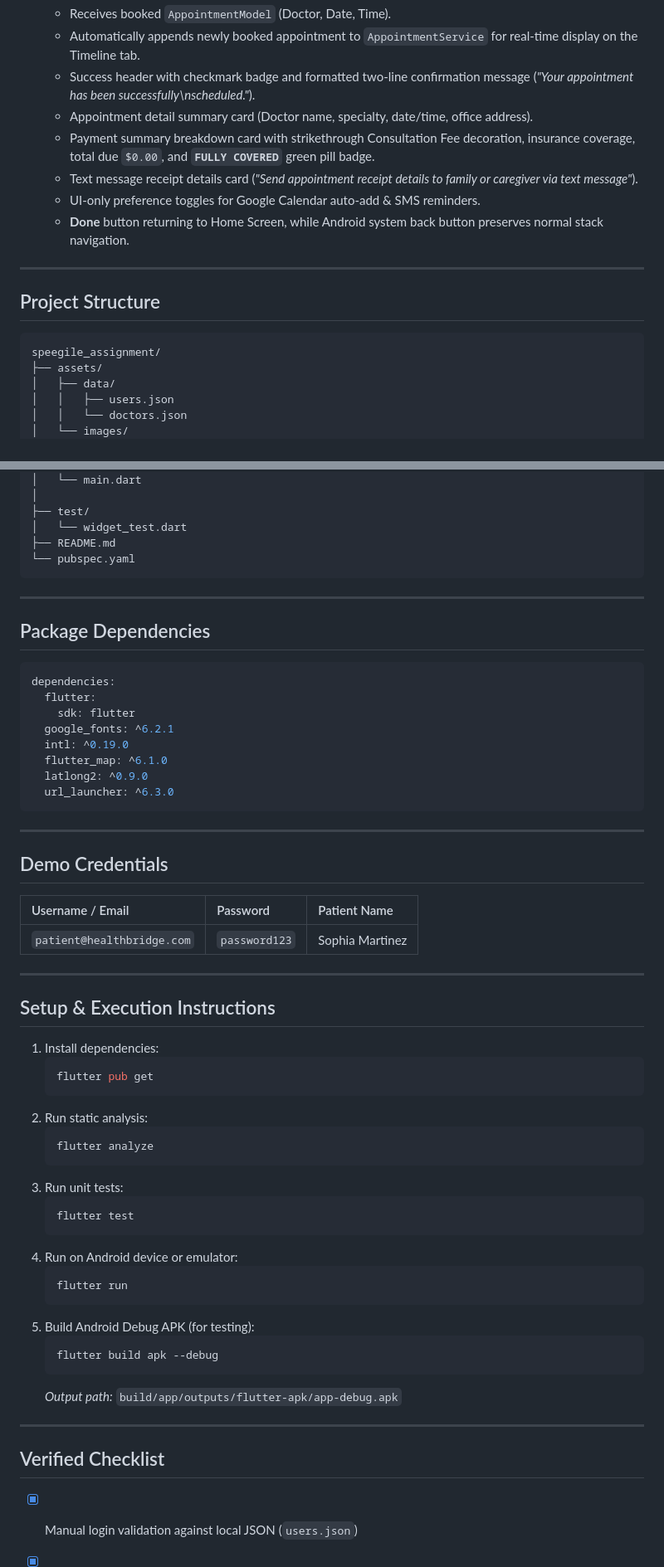
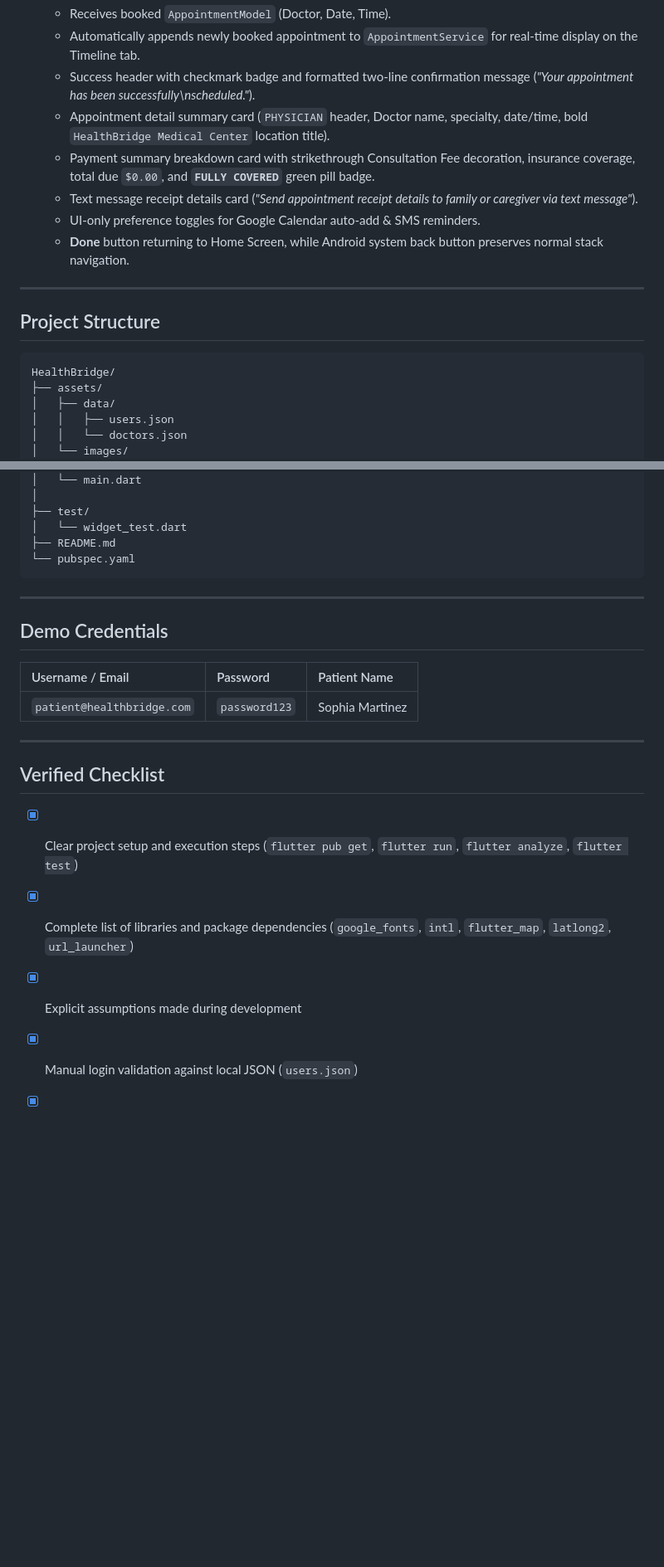
Before and after one commit to Extract001/HealthBridge, a Markdown page: README.md, 2 parts joined by grey strips. Shown at 83% size. GitHub-like rendering; blank space fills up the shorter version.

````diff
--- a/README.md
+++ b/README.md
@@ -77,7 +145,7 @@ A mobile application built in Flutter for the HealthBridge healthcare appointmen
    - Receives booked `AppointmentModel` (Doctor, Date, Time).
    - Automatically appends newly booked appointment to `AppointmentService` for real-time display on the Timeline tab.
    - Success header with checkmark badge and formatted two-line confirmation message (*"Your appointment has been successfully\nscheduled."*).
-   - Appointment detail summary card (Doctor name, specialty, date/time, office address).
+   - Appointment detail summary card (`PHYSICIAN` header, Doctor name, specialty, date/time, bold `HealthBridge Medical Center` location title).
    - Payment summary breakdown card with strikethrough Consultation Fee decoration, insurance coverage, total due `$0.00`, and **`FULLY COVERED`** green pill badge.
    - Text message receipt details card (*"Send appointment receipt details to family or caregiver via text message"*).
    - UI-only preference toggles for Google Calendar auto-add & SMS reminders.
@@ -88,7 +156,7 @@ A mobile application built in Flutter for the HealthBridge healthcare appointmen
 ## Project Structure
 
 ```
-speegile_assignment/
+HealthBridge/
 ├── assets/
 │   ├── data/
 │   │   ├── users.json
@@ -141,21 +209,6 @@ speegile_assignment/
 
 ---
 
-## Package Dependencies
-
-```yaml
-dependencies:
-  flutter:
-    sdk: flutter
-  google_fonts: ^6.2.1
-  intl: ^0.19.0
-  flutter_map: ^6.1.0
-  latlong2: ^0.9.0
-  url_launcher: ^6.3.0
-```
-
----
-
 ## Demo Credentials
 
 | Username / Email | Password | Patient Name |
@@ -164,34 +217,11 @@ dependencies:
 
 ---
 
-## Setup & Execution Instructions
-
-1. Install dependencies:
-   ```bash
-   flutter pub get
-   ```
-2. Run static analysis:
-   ```bash
-   flutter analyze
-   ```
-3. Run unit tests:
-   ```bash
-   flutter test
-   ```
-4. Run on Android device or emulator:
-   ```bash
-   flutter run
-   ```
-5. Build Android Debug APK (for testing):
-   ```bash
-   flutter build apk --debug
-   ```
-   *Output path:* `build/app/outputs/flutter-apk/app-debug.apk`
-
----
-
 ## Verified Checklist
 
+- [x] Clear project setup and execution steps (`flutter pub get`, `flutter run`, `flutter analyze`, `flutter test`)
+- [x] Complete list of libraries and package dependencies (`google_fonts`, `intl`, `flutter_map`, `latlong2`, `url_launcher`)
+- [x] Explicit assumptions made during development
 - [x] Manual login validation against local JSON (`users.json`)
 - [x] Password visibility toggle & validation error handling
 - [x] Dynamic doctor listing using `ListView.builder` (`doctors.json`)
````
Also changed, not shown: other parts of README.md (+69 -1 lines).
